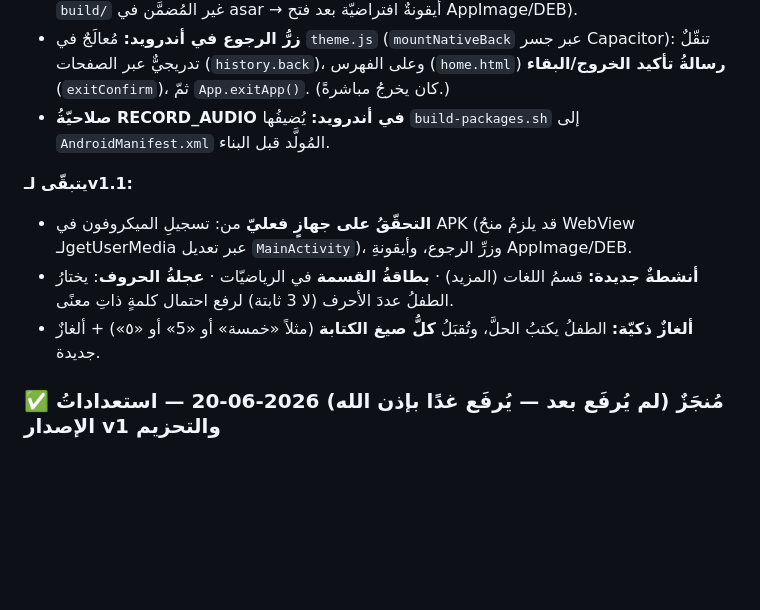
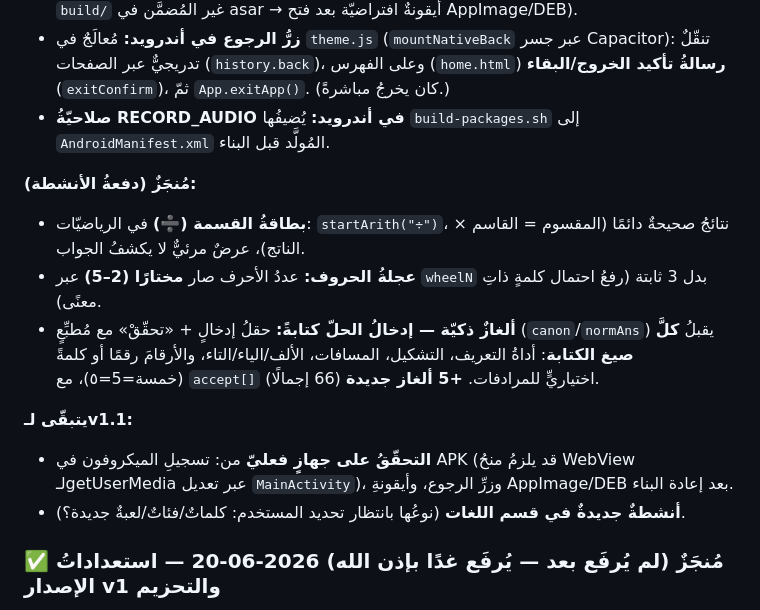
Before and after one commit to SalehGNUTUX/GT-MISHKATKIDS, a Markdown page: GT-MK/docs/PLAN.md, the part around the change. GitHub-like rendering; blank space fills up the shorter version.

Commit message:
توثيق: تحديثُ تتبّع v1.1 (القسمة + عجلة الحروف + ألغاز كتابيّة مُنجَزة؛ يتبقّى أنشطةُ اللغات والتحقّقُ على جهاز)

```diff
--- a/GT-MK/docs/PLAN.md
+++ b/GT-MK/docs/PLAN.md
@@ -16,10 +16,14 @@
 - **زرُّ الرجوع في أندرويد:** مُعالَجٌ في `theme.js` (`mountNativeBack` عبر جسر Capacitor): تنقّلٌ تدريجيٌّ عبر الصفحات (`history.back`)، وعلى الفهرس (`home.html`) **رسالةُ تأكيد الخروج/البقاء** (`exitConfirm`)، ثمّ `App.exitApp()`. (كان يخرجُ مباشرةً.)
 - **صلاحيّةُ RECORD_AUDIO في أندرويد:** يُضيفُها `build-packages.sh` إلى `AndroidManifest.xml` المُولَّد قبل البناء.
 
+**مُنجَزٌ (دفعةُ الأنشطة):**
+- **بطاقةُ القسمة (➗)** في الرياضيّات: `startArith("÷")`، نتائجُ صحيحةٌ دائمًا (المقسوم = القاسم × الناتج)، عرضٌ مرئيٌّ لا يكشفُ الجواب.
+- **عجلةُ الحروف:** عددُ الأحرف صار **مختارًا (2–5)** عبر `wheelN` بدل 3 ثابتة (رفعُ احتمال كلمةٍ ذاتِ معنًى).
+- **ألغازٌ ذكيّة — إدخالُ الحلّ كتابةً:** حقلُ إدخالٍ + «تحقّقْ» مع مُطبِّعٍ (`canon`/`normAns`) يقبلُ **كلَّ صيغ الكتابة**: أداةُ التعريف، التشكيل، المسافات، الألف/الياء/التاء، والأرقامَ رقمًا أو كلمةً (خمسة=5=٥)، مع `accept[]` اختياريٍّ للمرادفات. **+5 ألغاز جديدة** (66 إجمالًا).
+
 **يتبقّى لـv1.1:**
-- **التحقّقُ على جهازٍ فعليّ** من: تسجيلِ الميكروفون في APK (قد يلزمُ منحُ WebView لـgetUserMedia عبر تعديل `MainActivity`)، وزرِّ الرجوع، وأيقونةِ AppImage/DEB.
-- **أنشطةٌ جديدة:** قسمُ اللغات (المزيد) · **بطاقةُ القسمة** في الرياضيّات · **عجلةُ الحروف**: يختارُ الطفلُ عددَ الأحرف (لا 3 ثابتة) لرفع احتمال كلمةٍ ذاتِ معنًى.
-- **ألغازٌ ذكيّة:** الطفلُ يكتبُ الحلَّ، وتُقبَلُ **كلُّ صيغ الكتابة** (مثلاً «خمسة» أو «5» أو «٥») + ألغازٌ جديدة.
+- **التحقّقُ على جهازٍ فعليّ** من: تسجيلِ الميكروفون في APK (قد يلزمُ منحُ WebView لـgetUserMedia عبر تعديل `MainActivity`)، وزرِّ الرجوع، وأيقونةِ AppImage/DEB بعد إعادة البناء.
+- **أنشطةٌ جديدةٌ في قسم اللغات** (نوعُها بانتظار تحديد المستخدم: كلماتٌ/فئاتٌ/لعبةٌ جديدة؟).
 
 ### ✅ مُنجَزٌ (لم يُرفَع بعد — يُرفَع غدًا بإذن الله) 2026-06-20 — استعداداتُ الإصدار v1 والتحزيم
 - **`CHANGELOG.md`** (بالجذر) للنسخة 1.0.0 يلخّصُ الأقسامَ والمزايا.
```
